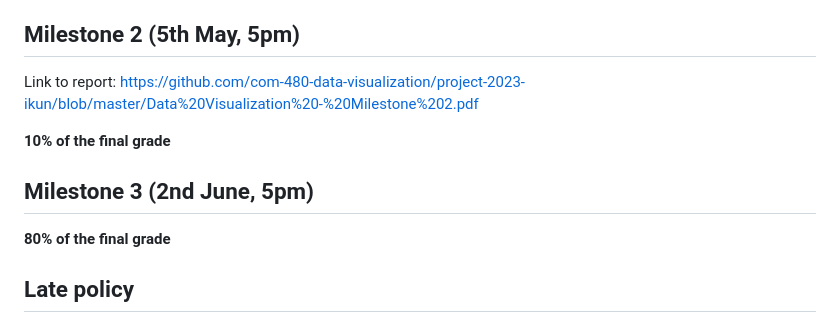
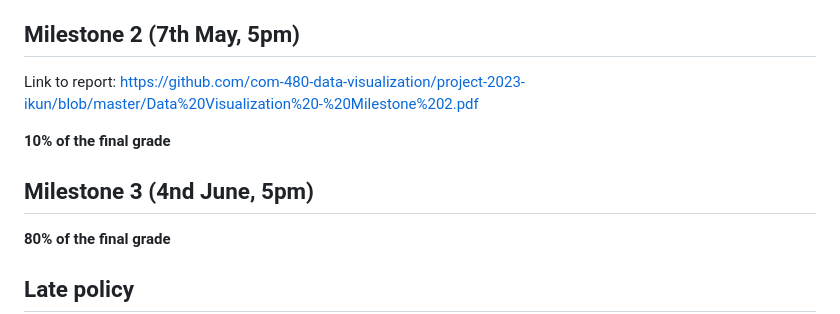
Before and after one commit to com-480-data-visualization/project-2023-ikun, a Markdown page: README.md, the part around the change. Rendered like a GitHub page.

```diff
--- a/README.md
+++ b/README.md
@@ -107,13 +107,13 @@ Our data visualization can provide valuable insights into this unprecedented glo
   - Our inspiration comes from these challenges faced by Chinese students during the pandemic. We want to do meaningful visualization work, such as providing reference and suggestions for future epidemic outbreaks, which can address the difficulties faced by Chinese students in various aspects, like returning home, studying abroad.
 
 
-## Milestone 2 (5th May, 5pm)
+## Milestone 2 (7th May, 5pm)
 
 Link to report: https://github.com/com-480-data-visualization/project-2023-ikun/blob/master/Data%20Visualization%20-%20Milestone%202.pdf
 
 **10% of the final grade**
 
-## Milestone 3 (2nd June, 5pm)
+## Milestone 3 (4nd June, 5pm)
 
 **80% of the final grade**
 
```
